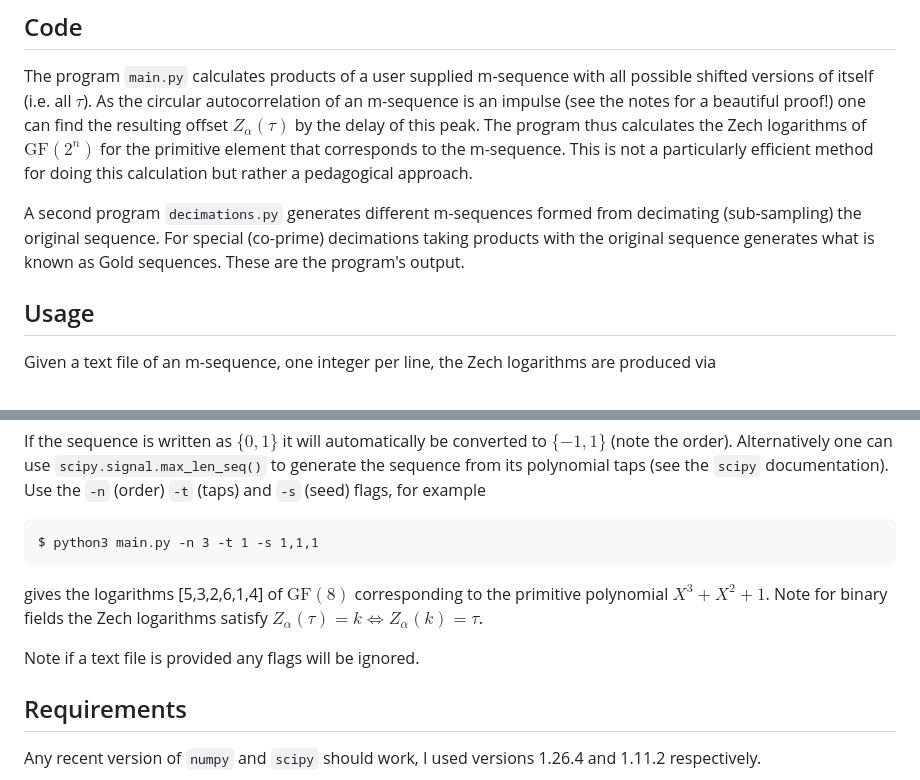
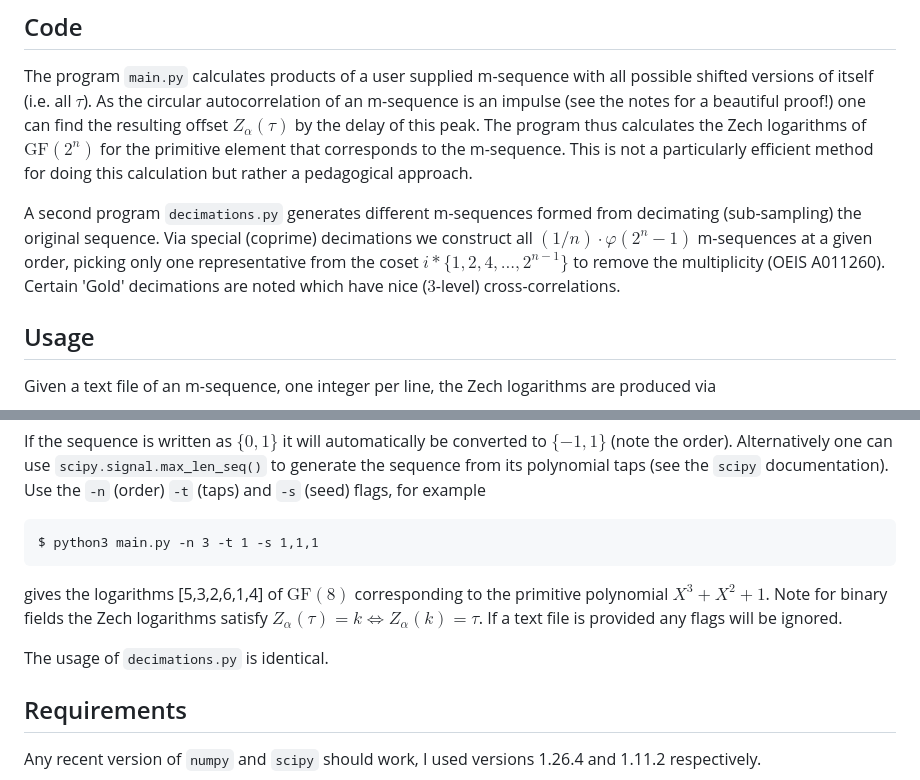
Before and after one commit to mjrowe/m-sequence-products, a Markdown page: README.md, 2 parts joined by grey strips. Rendered like a GitHub page.

````diff
--- a/README.md
+++ b/README.md
@@ -26,7 +26,7 @@ which naturally contains sucessive products of the input $x[n]$. If the 'kernels
 ## Code
 The program `main.py` calculates products of a user supplied m-sequence with all possible shifted versions of itself (i.e. all $\tau$). As the circular autocorrelation of an m-sequence is an impulse (see the notes for a beautiful proof!) one can find the resulting offset $Z_\alpha(\tau)$ by the delay of this peak. The program thus calculates the Zech logarithms of $\text{GF}(2^n)$ for the primitive element that corresponds to the m-sequence. This is not a particularly efficient method for doing this calculation but rather a pedagogical approach.
 
-A second program `decimations.py` generates different m-sequences formed from decimating (sub-sampling) the original sequence. For special (co-prime) decimations taking products with the original sequence generates what is known as Gold sequences. These are the program's output.
+A second program `decimations.py` generates different m-sequences formed from decimating (sub-sampling) the original sequence. Via special (coprime) decimations we construct all $(1/n) \cdot \varphi(2^n - 1)$ m-sequences at a given order, picking only one representative from the coset $`i*\{1,2,4,..., 2^{n-1}\}`$ to remove the multiplicity (OEIS A011260). Certain 'Gold' decimations are noted which have nice ($3$-level) cross-correlations.
 
 ## Usage
 Given a text file of an m-sequence, one integer per line, the Zech logarithms are produced via
@@ -37,9 +37,9 @@ If the sequence is written as $`\{0,1\}`$ it will automatically be converted to
 ```{sh}
 $ python3 main.py -n 3 -t 1 -s 1,1,1
 ```
-gives the logarithms [5,3,2,6,1,4] of $\text{GF}(8)$ corresponding to the primitive polynomial $X^3 + X^2 + 1$. Note for binary fields the Zech logarithms satisfy $Z_\alpha(\tau) = k \Leftrightarrow Z_\alpha(k) = \tau$.
+gives the logarithms [5,3,2,6,1,4] of $\text{GF}(8)$ corresponding to the primitive polynomial $X^3 + X^2 + 1$. Note for binary fields the Zech logarithms satisfy $Z_\alpha(\tau) = k \Leftrightarrow Z_\alpha(k) = \tau$. If a text file is provided any flags will be ignored.
 
-Note if a text file is provided any flags will be ignored.
+The usage of `decimations.py` is identical.
 
 ## Requirements
 Any recent version of `numpy` and `scipy` should work, I used versions 1.26.4 and 1.11.2 respectively.
````
